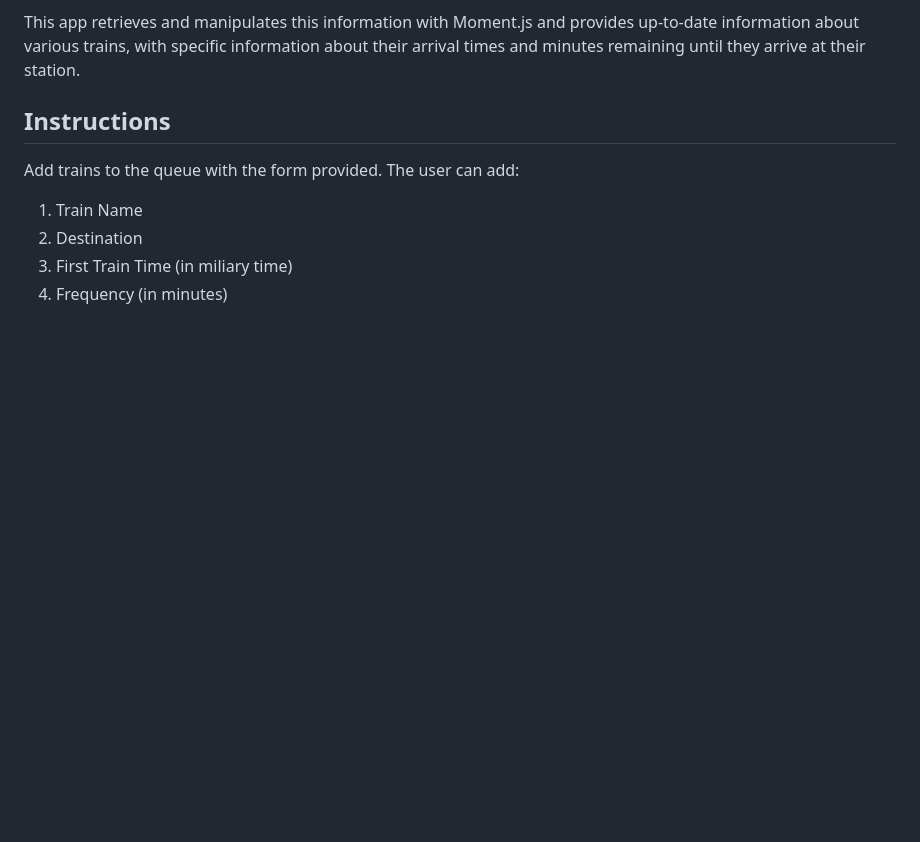
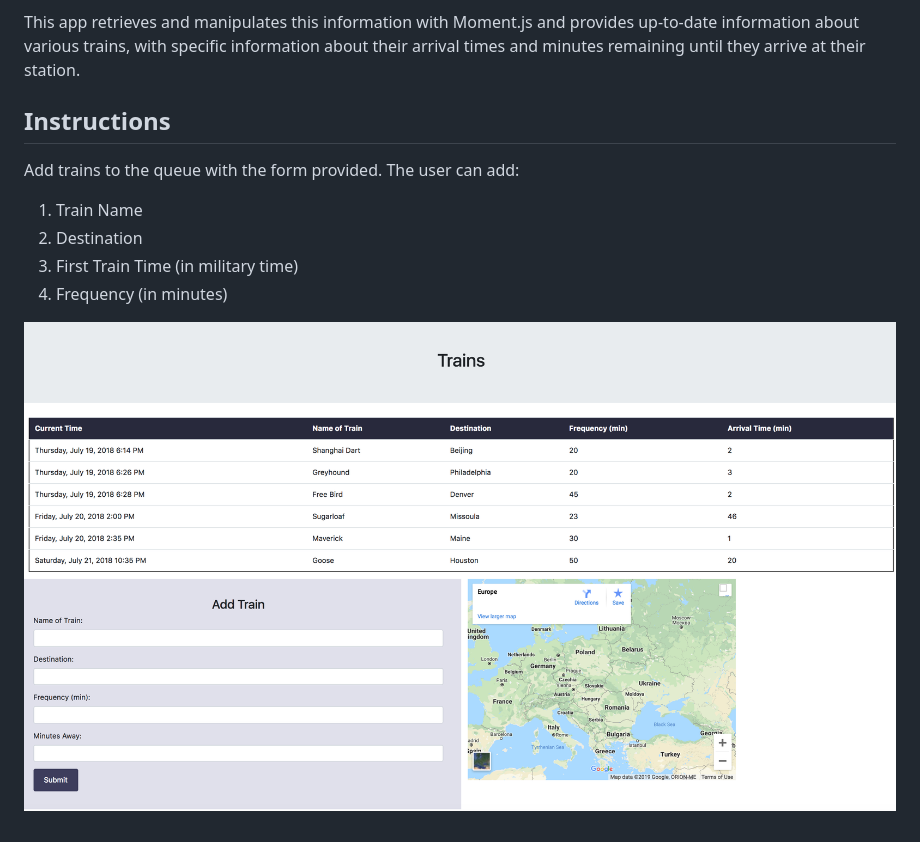
Before and after one commit to kathryn-breslin/Train_Schedule, a Markdown page: README.md, the part around the change. Drawn GitHub-style; pictures changed too: assets/css/images/trainScheduler.png (added); blank space fills up the shorter version.

```diff
--- a/README.md
+++ b/README.md
@@ -10,5 +10,7 @@ This app retrieves and manipulates this information with Moment.js and provides
 Add trains to the queue with the form provided. The user can add:
 1. Train Name
 2. Destination
-3. First Train Time (in miliary time)
+3. First Train Time (in military time)
 4. Frequency (in minutes)
+
+![Psychic Game](assets/css/images/trainScheduler.png)
```
